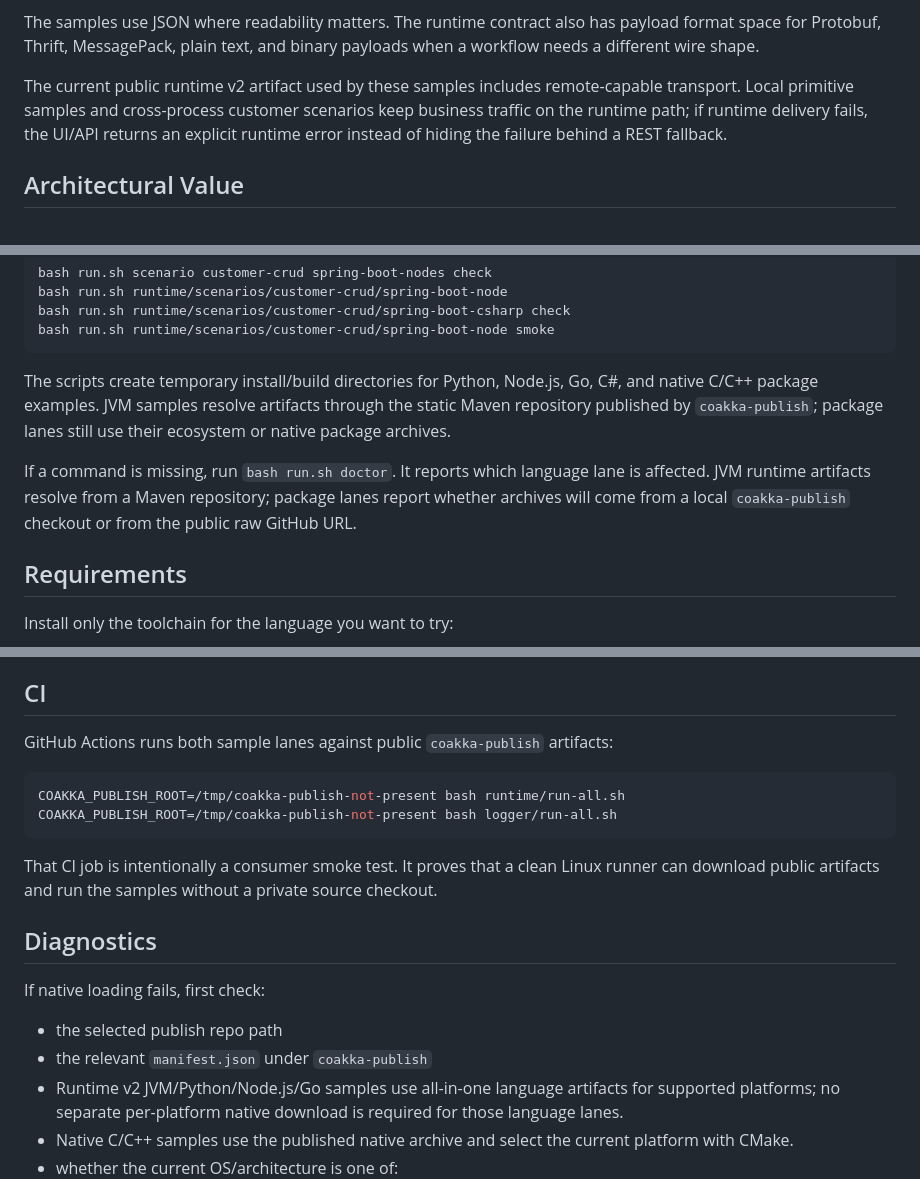
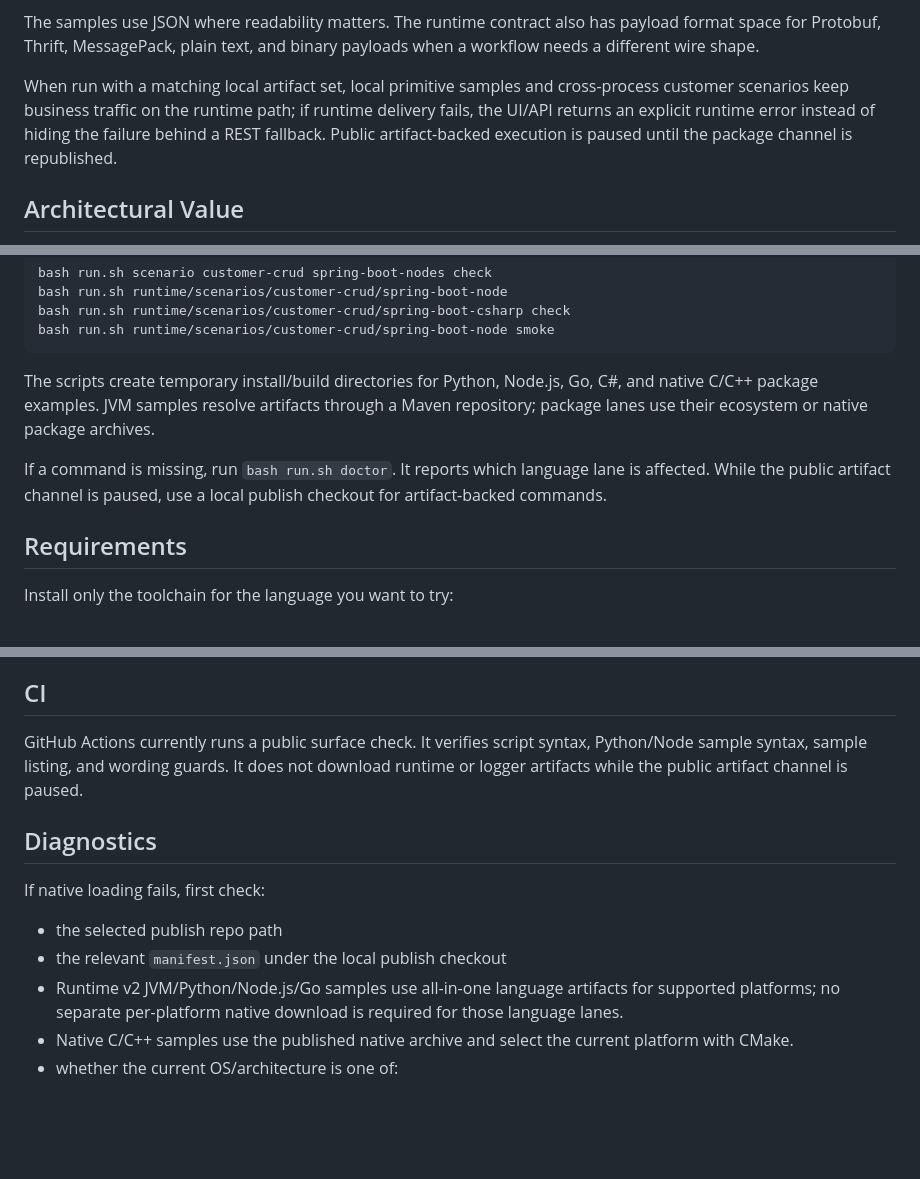
Before and after one commit to phuong-tran/coakka-samples, a Markdown page: README.md, 3 parts joined by grey strips. GitHub-like rendering; blank space fills up the shorter version.

````diff
--- a/README.md
+++ b/README.md
@@ -91,11 +93,11 @@ The samples use JSON where readability matters. The runtime contract also has
 payload format space for Protobuf, Thrift, MessagePack, plain text, and binary
 payloads when a workflow needs a different wire shape.
 
-The current public runtime v2 artifact used by these samples includes
-remote-capable transport. Local primitive samples and cross-process customer
-scenarios keep business traffic on the runtime path; if runtime delivery fails,
-the UI/API returns an explicit runtime error instead of hiding the failure
-behind a REST fallback.
+When run with a matching local artifact set, local primitive samples and
+cross-process customer scenarios keep business traffic on the runtime path; if
+runtime delivery fails, the UI/API returns an explicit runtime error instead of
+hiding the failure behind a REST fallback. Public artifact-backed execution is
+paused until the package channel is republished.
 
 ## Architectural Value
 
@@ -516,14 +521,12 @@ bash run.sh runtime/scenarios/customer-crud/spring-boot-node smoke
 ```
 
 The scripts create temporary install/build directories for Python, Node.js, Go,
-C#, and native C/C++ package examples. JVM samples resolve artifacts through
-the static Maven repository published by `coakka-publish`; package lanes still
-use their ecosystem or native package archives.
+C#, and native C/C++ package examples. JVM samples resolve artifacts through a
+Maven repository; package lanes use their ecosystem or native package archives.
 
 If a command is missing, run `bash run.sh doctor`. It reports which language
-lane is affected. JVM runtime artifacts resolve from a Maven repository;
-package lanes report whether archives will come from a local `coakka-publish`
-checkout or from the public raw GitHub URL.
+lane is affected. While the public artifact channel is paused, use a local
+publish checkout for artifact-backed commands.
 
 ## Requirements
 
@@ -874,23 +868,17 @@ fallback.
 
 ## CI
 
-GitHub Actions runs both sample lanes against public `coakka-publish` artifacts:
-
-```sh
-COAKKA_PUBLISH_ROOT=/tmp/coakka-publish-not-present bash runtime/run-all.sh
-COAKKA_PUBLISH_ROOT=/tmp/coakka-publish-not-present bash logger/run-all.sh
-```
-
-That CI job is intentionally a consumer smoke test. It proves that a clean Linux
-runner can download public artifacts and run the samples without a private
-source checkout.
+GitHub Actions currently runs a public surface check. It verifies script
+syntax, Python/Node sample syntax, sample listing, and wording guards. It does
+not download runtime or logger artifacts while the public artifact channel is
+paused.
 
 ## Diagnostics
 
 If native loading fails, first check:
 
 - the selected publish repo path
-- the relevant `manifest.json` under `coakka-publish`
+- the relevant `manifest.json` under the local publish checkout
 - Runtime v2 JVM/Python/Node.js/Go samples use all-in-one language artifacts
   for supported platforms; no separate per-platform native download is required
   for those language lanes.
````
Also changed, not shown: other parts of README.md (+29 -33 lines), docs/runtime-integration-guide.md (+8 -3 lines).
